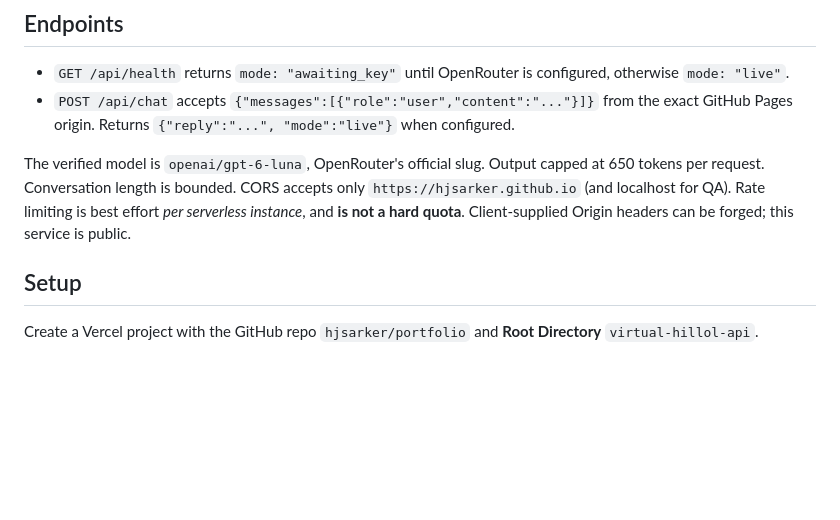
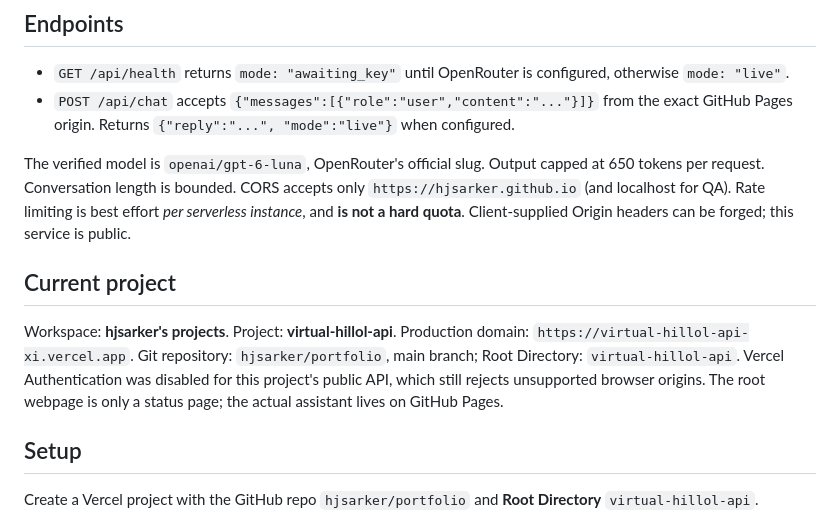
Before and after one commit to hjsarker/portfolio, a Markdown page: virtual-hillol-api/README.md, the part around the change. GitHub-like rendering; blank space fills up the shorter version.

Commit message:
Document current Vercel project and public API access configuration

```diff
--- a/virtual-hillol-api/README.md
+++ b/virtual-hillol-api/README.md
@@ -8,6 +8,10 @@ Small serverless backend for the existing [GitHub Pages portfolio](https://hjsar
 - `POST /api/chat` accepts `{"messages":[{"role":"user","content":"..."}]}` from the exact GitHub Pages origin. Returns `{"reply":"...", "mode":"live"}` when configured.
 
 The verified model is `openai/gpt-6-luna`, OpenRouter's official slug. Output capped at 650 tokens per request. Conversation length is bounded. CORS accepts only `https://hjsarker.github.io` (and localhost for QA). Rate limiting is best effort *per serverless instance*, and **is not a hard quota**. Client-supplied Origin headers can be forged; this service is public.
+
+## Current project
+
+Workspace: **hjsarker's projects**. Project: **virtual-hillol-api**. Production domain: `https://virtual-hillol-api-xi.vercel.app`. Git repository: `hjsarker/portfolio`, main branch; Root Directory: `virtual-hillol-api`. Vercel Authentication was disabled for this project's public API, which still rejects unsupported browser origins. The root webpage is only a status page; the actual assistant lives on GitHub Pages.
 
 ## Setup
 
```
